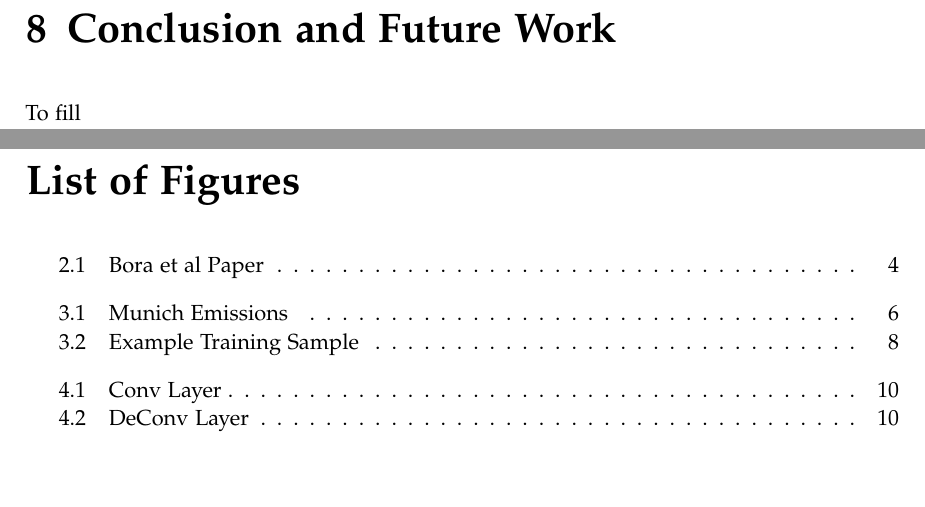
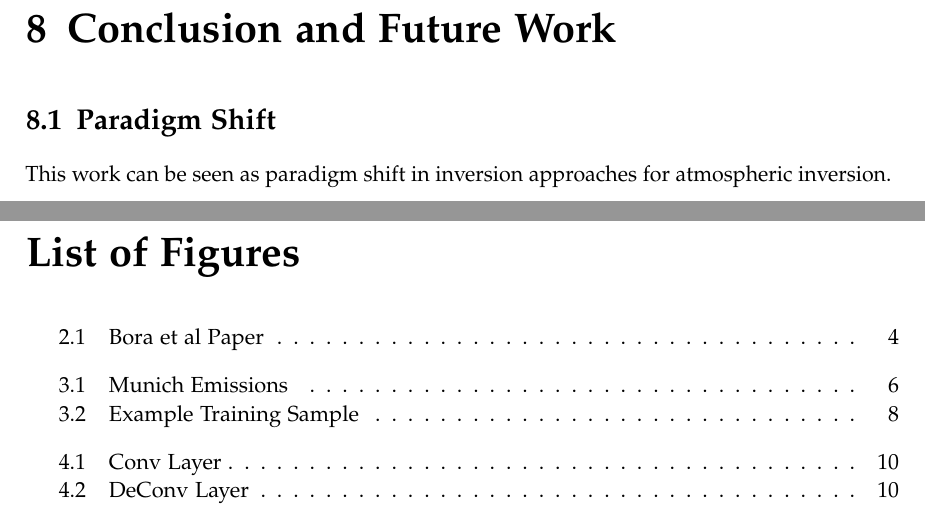
Before and after one commit to must1d/masters-thesis, a LaTeX thesis (main.tex, which reads chapters/08_conclusion.tex): two parts of pages 34 and 35 of 38, joined at a grey line, cut so that both start at the same text, the shorter picture padded with empty space. Compiled offline with pdfLaTeX.

Commit message:
Small update

```diff
--- a/chapters/08_conclusion.tex
+++ b/chapters/08_conclusion.tex
@@ -3,4 +3,5 @@
 
 \chapter{Conclusion and Future Work}\label{chapter:conclusion}
 
-To fill
+\section{Paradigm Shift}
+This work can be seen as paradigm shift in inversion approaches for atmospheric inversion.
```
